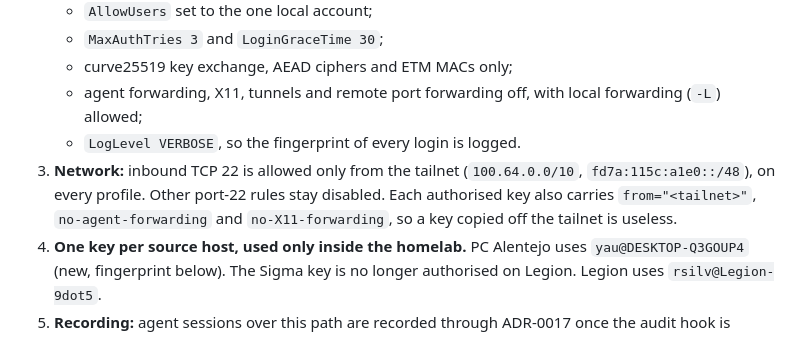
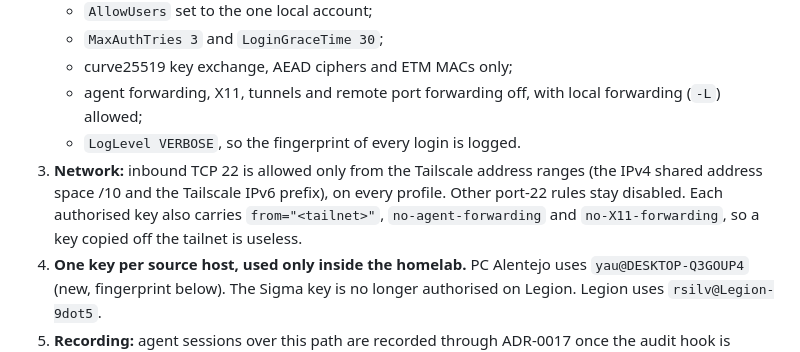
Before and after one commit to 9dot5/9dot5dotA1, a Markdown page: adr/ADR-0041-homelab-ssh-legion-alentejo.md, the part around the change. Rendered like a GitHub page.

Commit message:
Describe the tailnet ranges in ADR-0041 without address literals
Co-Authored-By: Claude Opus 5.5 <noreply@anthropic.com>

```diff
--- a/adr/ADR-0041-homelab-ssh-legion-alentejo.md
+++ b/adr/ADR-0041-homelab-ssh-legion-alentejo.md
@@ -29,7 +29,7 @@ Facts:
    - curve25519 key exchange, AEAD ciphers and ETM MACs only;
    - agent forwarding, X11, tunnels and remote port forwarding off, with local forwarding (`-L`) allowed;
    - `LogLevel VERBOSE`, so the fingerprint of every login is logged.
-3. **Network:** inbound TCP 22 is allowed only from the tailnet (`100.64.0.0/10`, `fd7a:115c:a1e0::/48`), on every profile. Other port-22 rules stay disabled. Each authorised key also carries `from="<tailnet>"`, `no-agent-forwarding` and `no-X11-forwarding`, so a key copied off the tailnet is useless.
+3. **Network:** inbound TCP 22 is allowed only from the Tailscale address ranges (the IPv4 shared address space /10 and the Tailscale IPv6 prefix), on every profile. Other port-22 rules stay disabled. Each authorised key also carries `from="<tailnet>"`, `no-agent-forwarding` and `no-X11-forwarding`, so a key copied off the tailnet is useless.
 4. **One key per source host, used only inside the homelab.** PC Alentejo uses `yau@DESKTOP-Q3GOUP4` (new, fingerprint below). The Sigma key is no longer authorised on Legion. Legion uses `rsilv@Legion-9dot5`.
 5. **Recording:** agent sessions over this path are recorded through ADR-0017 once the audit hook is active. Until then, R-01 applies, and the owner accepts that residual risk with this ADR.
 6. `host-ws-01` keeps its ADR-0040 restrictions. It gets **no** key on PC Alentejo.
```
